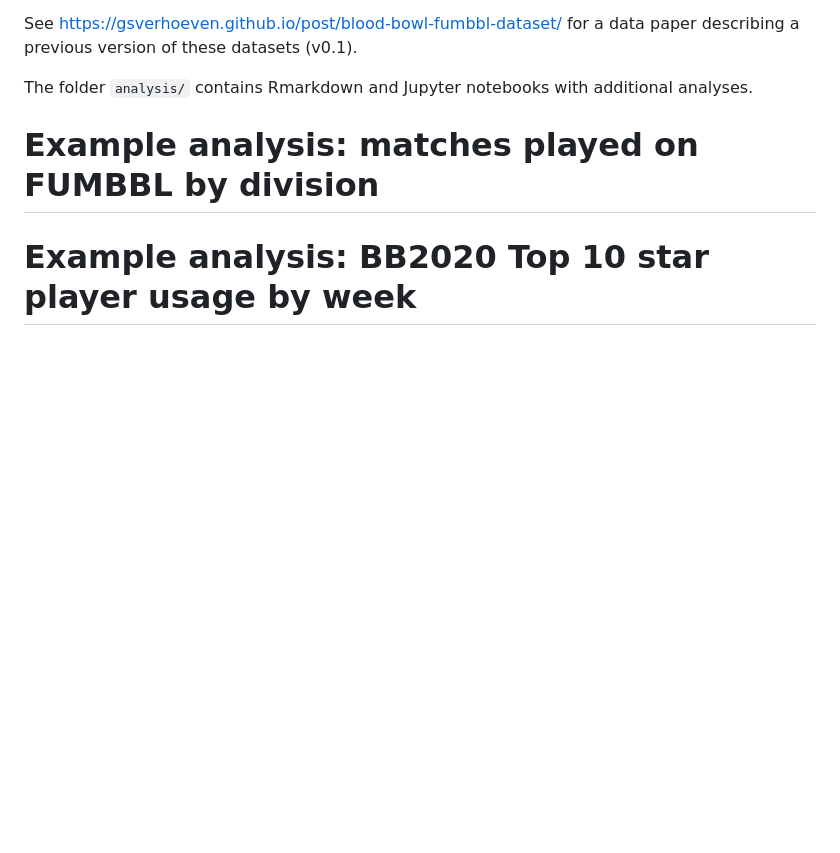
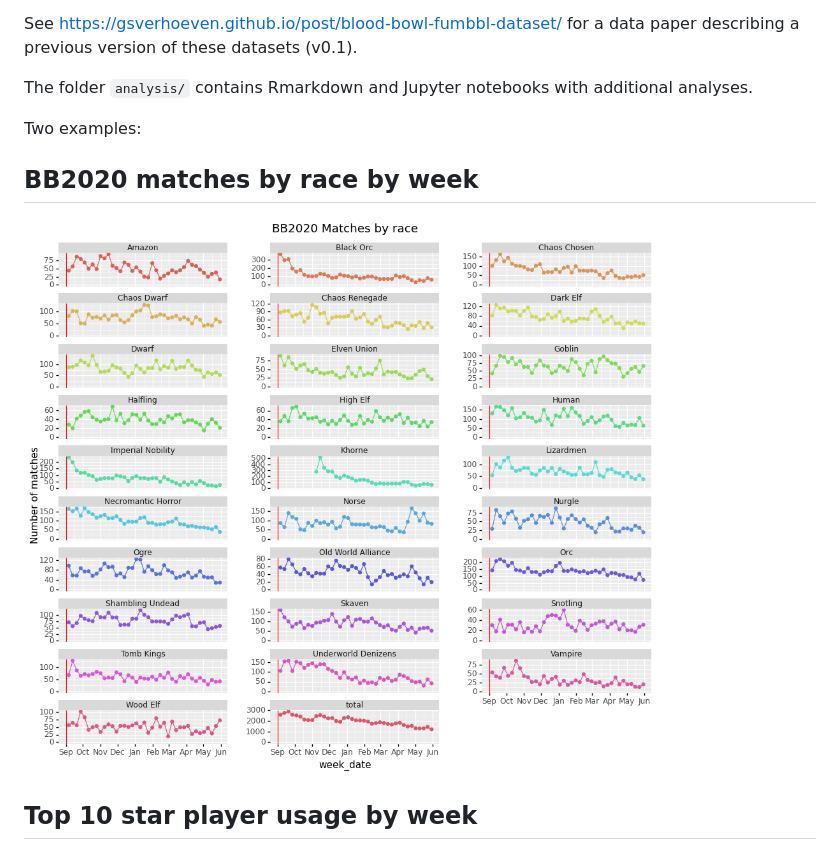
Before and after one commit to gsverhoeven/fumbbl_datasets, a Markdown page: README.md, the part around the change. GitHub-like rendering; pictures changed too: match_volumes_by_race.png (added); blank space fills up the shorter version.

Commit message:
add match volume plot

```diff
--- a/README.md
+++ b/README.md
@@ -13,10 +13,12 @@ See https://gsverhoeven.github.io/post/blood-bowl-fumbbl-dataset/ for a data pap
 
 The folder `analysis/` contains Rmarkdown and Jupyter notebooks with additional analyses.
 
-# Example analysis: matches played on FUMBBL by division
+Two examples:
 
+## BB2020 matches by race by week
 
+![](match_volumes_by_race.png)
 
-# Example analysis: BB2020 Top 10 star player usage by week
+## Top 10 star player usage by week
 
 ![](star_players_by_week.png)
```
Also changed, not shown: 1 other file.
